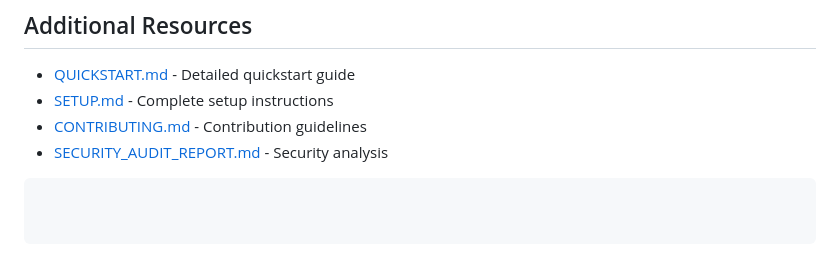
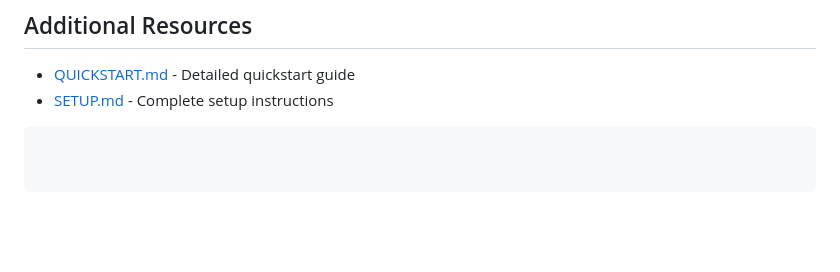
Before and after one commit to virtualvasu/c4gt-website-minio-integration-vasu, a Markdown page: Readme.md, the part around the change. Drawn GitHub-style; blank space fills up the shorter version.

`````diff
--- a/Readme.md
+++ b/Readme.md
@@ -358,7 +358,5 @@ Access at http://localhost:5000
 
 - [QUICKSTART.md](QUICKSTART.md) - Detailed quickstart guide
 - [SETUP.md](SETUP.md) - Complete setup instructions
-- [CONTRIBUTING.md](CONTRIBUTING.md) - Contribution guidelines
-- [SECURITY_AUDIT_REPORT.md](SECURITY_AUDIT_REPORT.md) - Security analysis
 
 ````
`````
Also changed, not shown: CONTRIBUTING.md (deleted, +0 -158 lines).
